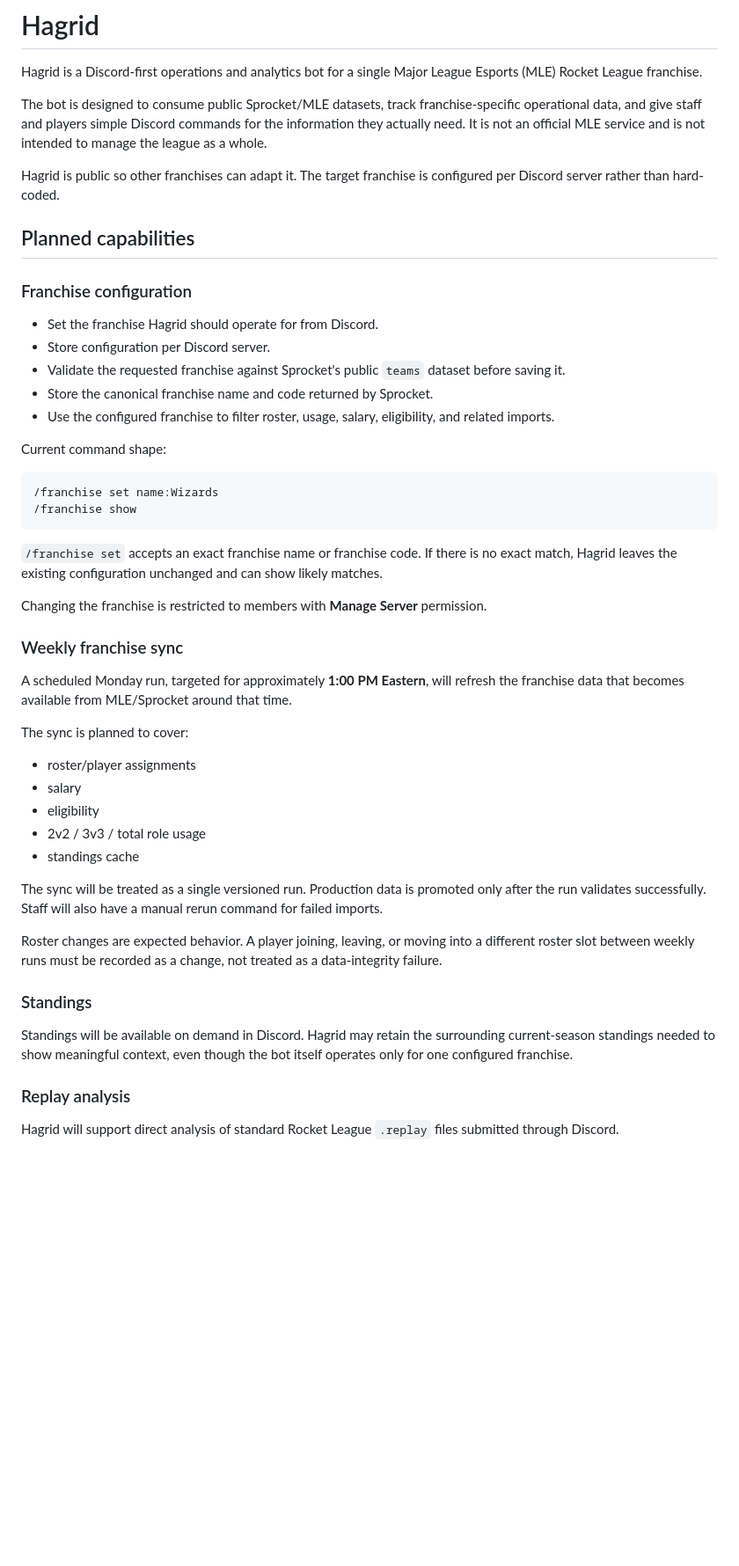
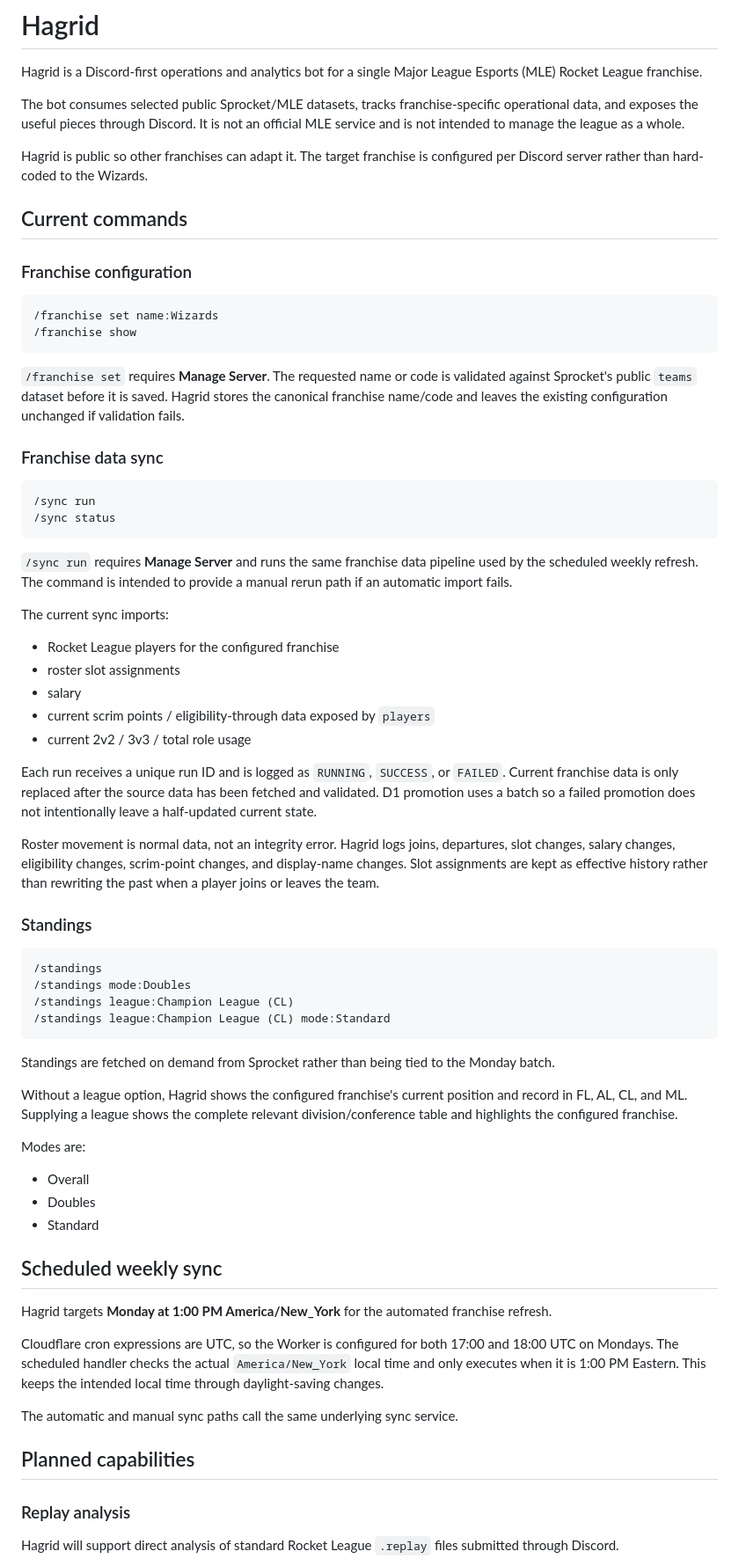
Before and after one commit to CornerJockeys/Hagrid, a Markdown page: README.md, the part around one of its changes. Shown at 88% size. Rendered like a GitHub page; blank space fills up the shorter version.

````diff
--- a/README.md
+++ b/README.md
@@ -2,50 +2,70 @@
 
 Hagrid is a Discord-first operations and analytics bot for a single Major League Esports (MLE) Rocket League franchise.
 
-The bot is designed to consume public Sprocket/MLE datasets, track franchise-specific operational data, and give staff and players simple Discord commands for the information they actually need. It is not an official MLE service and is not intended to manage the league as a whole.
+The bot consumes selected public Sprocket/MLE datasets, tracks franchise-specific operational data, and exposes the useful pieces through Discord. It is not an official MLE service and is not intended to manage the league as a whole.
 
-Hagrid is public so other franchises can adapt it. The target franchise is configured per Discord server rather than hard-coded.
+Hagrid is public so other franchises can adapt it. The target franchise is configured per Discord server rather than hard-coded to the Wizards.
 
-## Planned capabilities
+## Current commands
 
 ### Franchise configuration
-
-- Set the franchise Hagrid should operate for from Discord.
-- Store configuration per Discord server.
-- Validate the requested franchise against Sprocket's public `teams` dataset before saving it.
-- Store the canonical franchise name and code returned by Sprocket.
-- Use the configured franchise to filter roster, usage, salary, eligibility, and related imports.
-
-Current command shape:
 
 ```text
 /franchise set name:Wizards
 /franchise show
 ```
 
-`/franchise set` accepts an exact franchise name or franchise code. If there is no exact match, Hagrid leaves the existing configuration unchanged and can show likely matches.
+`/franchise set` requires **Manage Server**. The requested name or code is validated against Sprocket's public `teams` dataset before it is saved. Hagrid stores the canonical franchise name/code and leaves the existing configuration unchanged if validation fails.
 
-Changing the franchise is restricted to members with **Manage Server** permission.
+### Franchise data sync
 
-### Weekly franchise sync
+```text
+/sync run
+/sync status
+```
 
-A scheduled Monday run, targeted for approximately **1:00 PM Eastern**, will refresh the franchise data that becomes available from MLE/Sprocket around that time.
+`/sync run` requires **Manage Server** and runs the same franchise data pipeline used by the scheduled weekly refresh. The command is intended to provide a manual rerun path if an automatic import fails.
 
-The sync is planned to cover:
+The current sync imports:
 
-- roster/player assignments
+- Rocket League players for the configured franchise
+- roster slot assignments
 - salary
-- eligibility
-- 2v2 / 3v3 / total role usage
-- standings cache
+- current scrim points / eligibility-through data exposed by `players`
+- current 2v2 / 3v3 / total role usage
 
-The sync will be treated as a single versioned run. Production data is promoted only after the run validates successfully. Staff will also have a manual rerun command for failed imports.
+Each run receives a unique run ID and is logged as `RUNNING`, `SUCCESS`, or `FAILED`. Current franchise data is only replaced after the source data has been fetched and validated. D1 promotion uses a batch so a failed promotion does not intentionally leave a half-updated current state.
 
-Roster changes are expected behavior. A player joining, leaving, or moving into a different roster slot between weekly runs must be recorded as a change, not treated as a data-integrity failure.
+Roster movement is normal data, not an integrity error. Hagrid logs joins, departures, slot changes, salary changes, eligibility changes, scrim-point changes, and display-name changes. Slot assignments are kept as effective history rather than rewriting the past when a player joins or leaves the team.
 
 ### Standings
 
-Standings will be available on demand in Discord. Hagrid may retain the surrounding current-season standings needed to show meaningful context, even though the bot itself operates only for one configured franchise.
+```text
+/standings
+/standings mode:Doubles
+/standings league:Champion League (CL)
+/standings league:Champion League (CL) mode:Standard
+```
+
+Standings are fetched on demand from Sprocket rather than being tied to the Monday batch.
+
+Without a league option, Hagrid shows the configured franchise's current position and record in FL, AL, CL, and ML. Supplying a league shows the complete relevant division/conference table and highlights the configured franchise.
+
+Modes are:
+
+- Overall
+- Doubles
+- Standard
+
+## Scheduled weekly sync
+
+Hagrid targets **Monday at 1:00 PM America/New_York** for the automated franchise refresh.
+
+Cloudflare cron expressions are UTC, so the Worker is configured for both 17:00 and 18:00 UTC on Mondays. The scheduled handler checks the actual `America/New_York` local time and only executes when it is 1:00 PM Eastern. This keeps the intended local time through daylight-saving changes.
+
+The automatic and manual sync paths call the same underlying sync service.
+
+## Planned capabilities
 
 ### Replay analysis
 
````
Also changed, not shown: other parts of README.md (+70 -31 lines).
